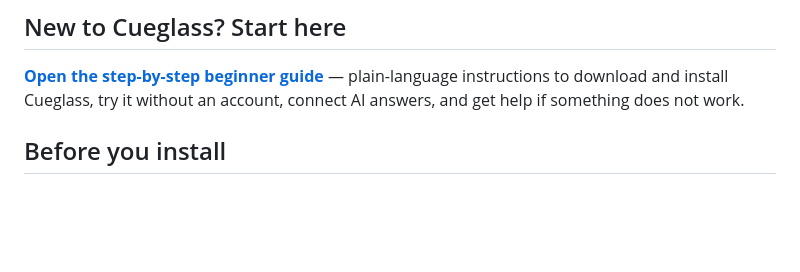
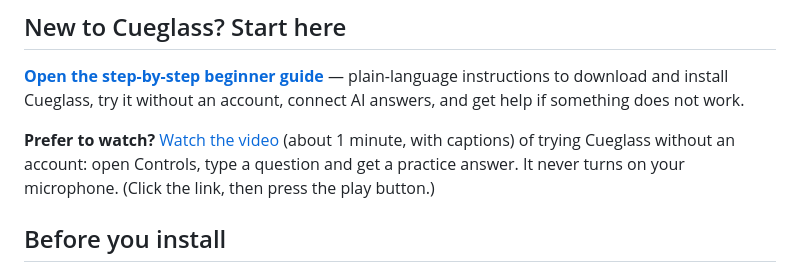
Before and after one commit to legendary-cookie/cueglass-desktop, a Markdown page: README.md, the part around the change. Rendered like a GitHub page; blank space fills up the shorter version.

Commit message:
docs: add a 1-minute captioned walkthrough video (#2)
Co-authored-by: Claude Sonnet 5.5 <noreply@anthropic.com>

```diff
--- a/README.md
+++ b/README.md
@@ -9,6 +9,8 @@ The installer includes Fast, Balanced and Higher accuracy multilingual Whisper m
 ## New to Cueglass? Start here
 
 **[Open the step-by-step beginner guide](docs/BEGINNER-GUIDE.md)** — plain-language instructions to download and install Cueglass, try it without an account, connect AI answers, and get help if something does not work.
+
+**Prefer to watch?** [Watch the video](docs/video/cueglass-walkthrough.mp4) (about 1 minute, with captions) of trying Cueglass without an account: open Controls, type a question and get a practice answer. It never turns on your microphone. (Click the link, then press the play button.)
 
 ## Before you install
 
```
Also changed, not shown: docs/BEGINNER-GUIDE.md (+2 -0 lines).
